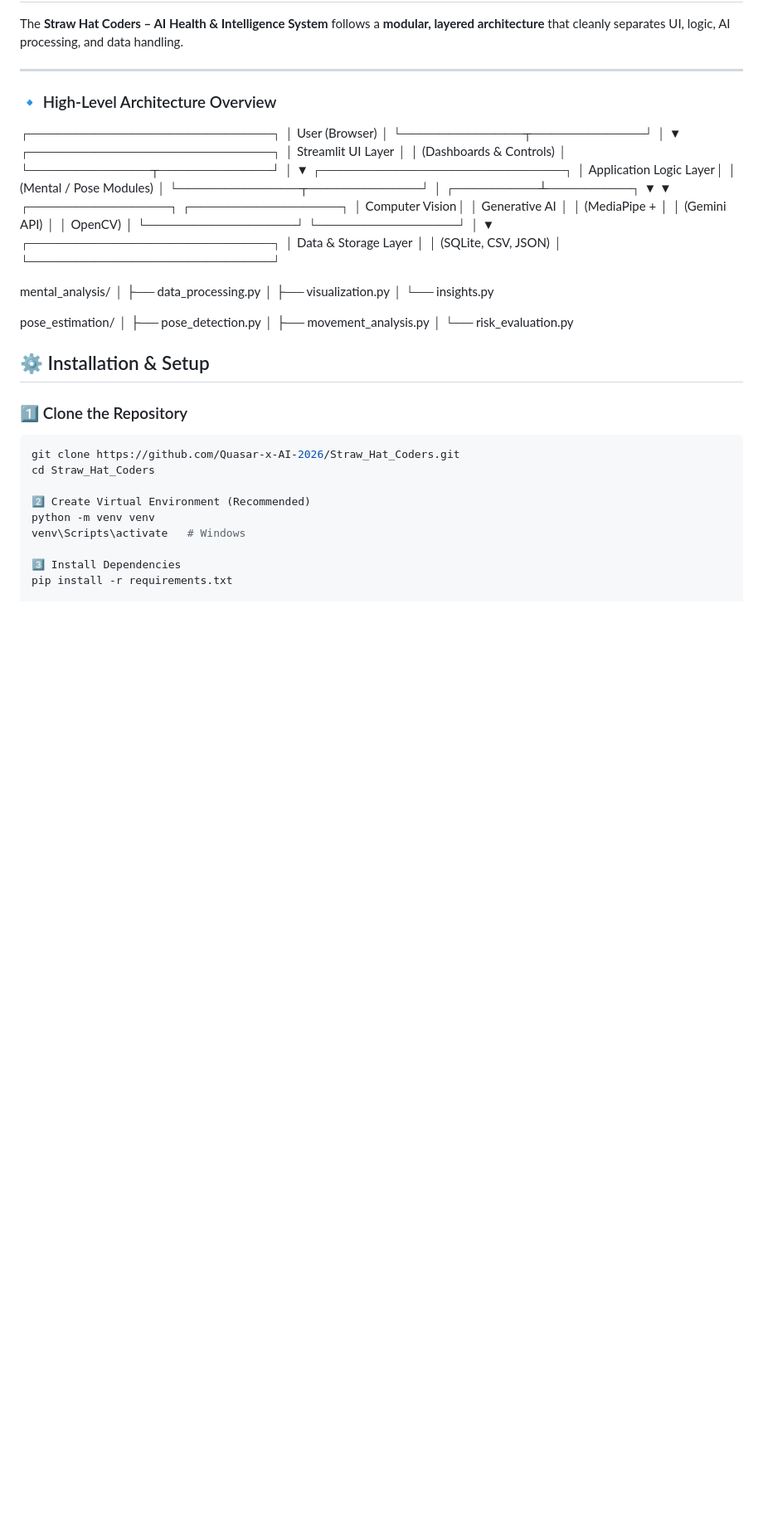
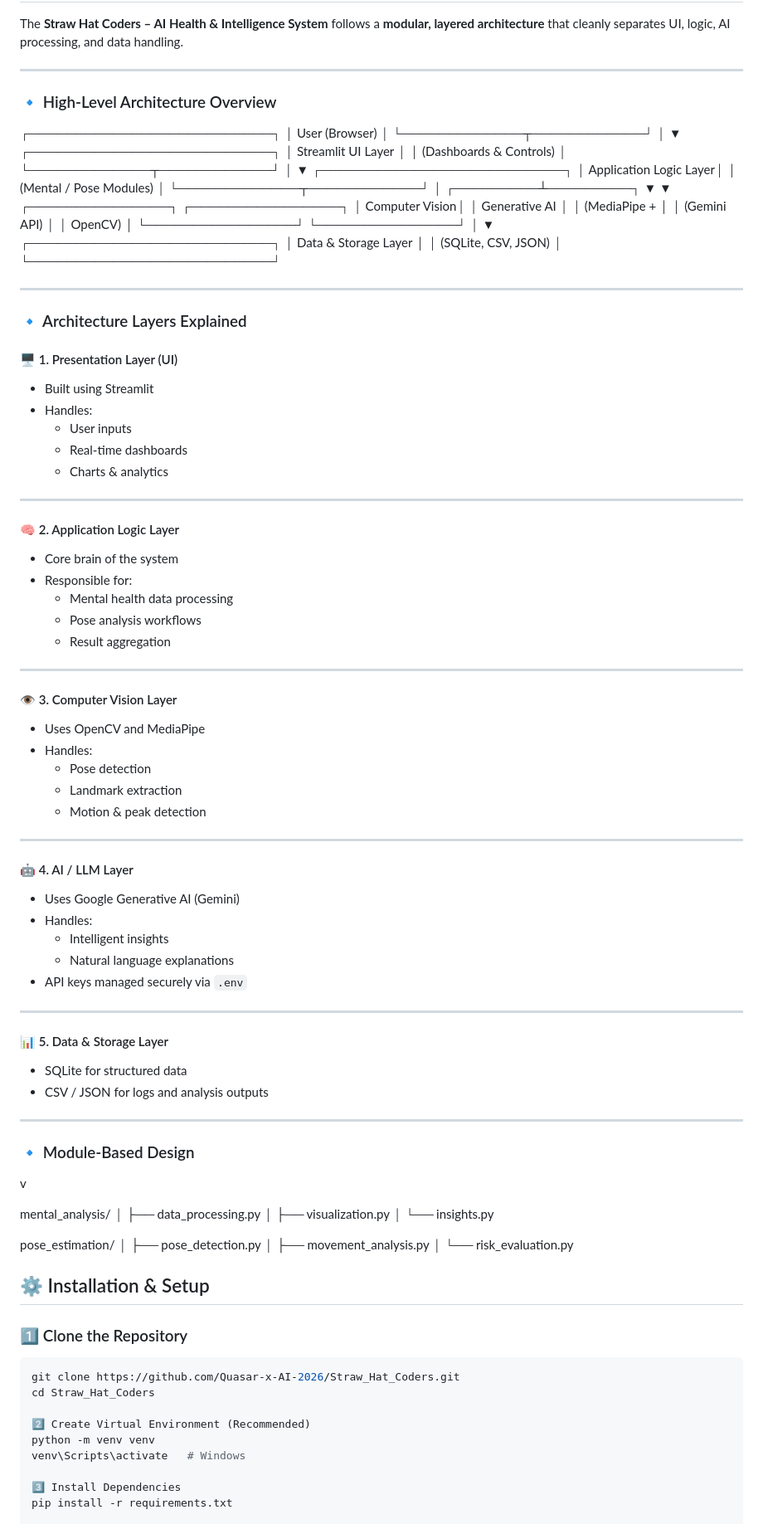
Before and after one commit to Quasar-x-AI-2026/Straw_Hat_Coders, a Markdown page: README.md, the part around one of its changes. Shown at 83% size. Rendered like a GitHub page; blank space fills up the shorter version.

```diff
--- a/README.md
+++ b/README.md
@@ -153,34 +68,86 @@ The **Straw Hat Coders – AI Health & Intelligence System** follows a **modular
 ### 🔹 High-Level Architecture Overview
 
 ┌──────────────────────────┐
-│ User (Browser) │
+│        User (Browser)     │
 └─────────────┬────────────┘
-│
-▼
+              │
+              ▼
 ┌──────────────────────────┐
-│ Streamlit UI Layer │
-│ (Dashboards & Controls) │
+│     Streamlit UI Layer   │
+│  (Dashboards & Controls) │
 └─────────────┬────────────┘
-│
-▼
+              │
+              ▼
 ┌──────────────────────────┐
-│ Application Logic Layer│
-│ (Mental / Pose Modules) │
+│   Application Logic Layer│
+│  (Mental / Pose Modules) │
 └─────────────┬────────────┘
-│
-┌─────────┴─────────┐
-▼ ▼
-┌───────────────┐ ┌────────────────┐
-│ Computer Vision│ │ Generative AI │
-│ (MediaPipe + │ │ (Gemini API) │
-│ OpenCV) │ └────────────────┘
+              │
+    ┌─────────┴─────────┐
+    ▼                   ▼
+┌───────────────┐  ┌────────────────┐
+│ Computer Vision│  │ Generative AI  │
+│ (MediaPipe +  │  │ (Gemini API)   │
+│  OpenCV)      │  └────────────────┘
 └───────────────┘
-│
-▼
+              │
+              ▼
 ┌──────────────────────────┐
-│ Data & Storage Layer │
-│ (SQLite, CSV, JSON) │
+│     Data & Storage Layer │
+│  (SQLite, CSV, JSON)     │
 └──────────────────────────┘
+
+
+---
+
+### 🔹 Architecture Layers Explained
+
+#### 🖥️ 1. Presentation Layer (UI)
+- Built using Streamlit
+- Handles:
+  - User inputs
+  - Real-time dashboards
+  - Charts & analytics
+
+---
+
+#### 🧠 2. Application Logic Layer
+- Core brain of the system
+- Responsible for:
+  - Mental health data processing
+  - Pose analysis workflows
+  - Result aggregation
+
+---
+
+#### 👁️ 3. Computer Vision Layer
+- Uses OpenCV and MediaPipe
+- Handles:
+  - Pose detection
+  - Landmark extraction
+  - Motion & peak detection
+
+---
+
+#### 🤖 4. AI / LLM Layer
+- Uses Google Generative AI (Gemini)
+- Handles:
+  - Intelligent insights
+  - Natural language explanations
+- API keys managed securely via `.env`
+
+---
+
+#### 📊 5. Data & Storage Layer
+- SQLite for structured data
+- CSV / JSON for logs and analysis outputs
+
+---
+
+### 🔹 Module-Based Design
+
+v
+
 
 mental_analysis/
 │ ├── data_processing.py
```
Also changed, not shown: other parts of README.md (+1 -86 lines).
